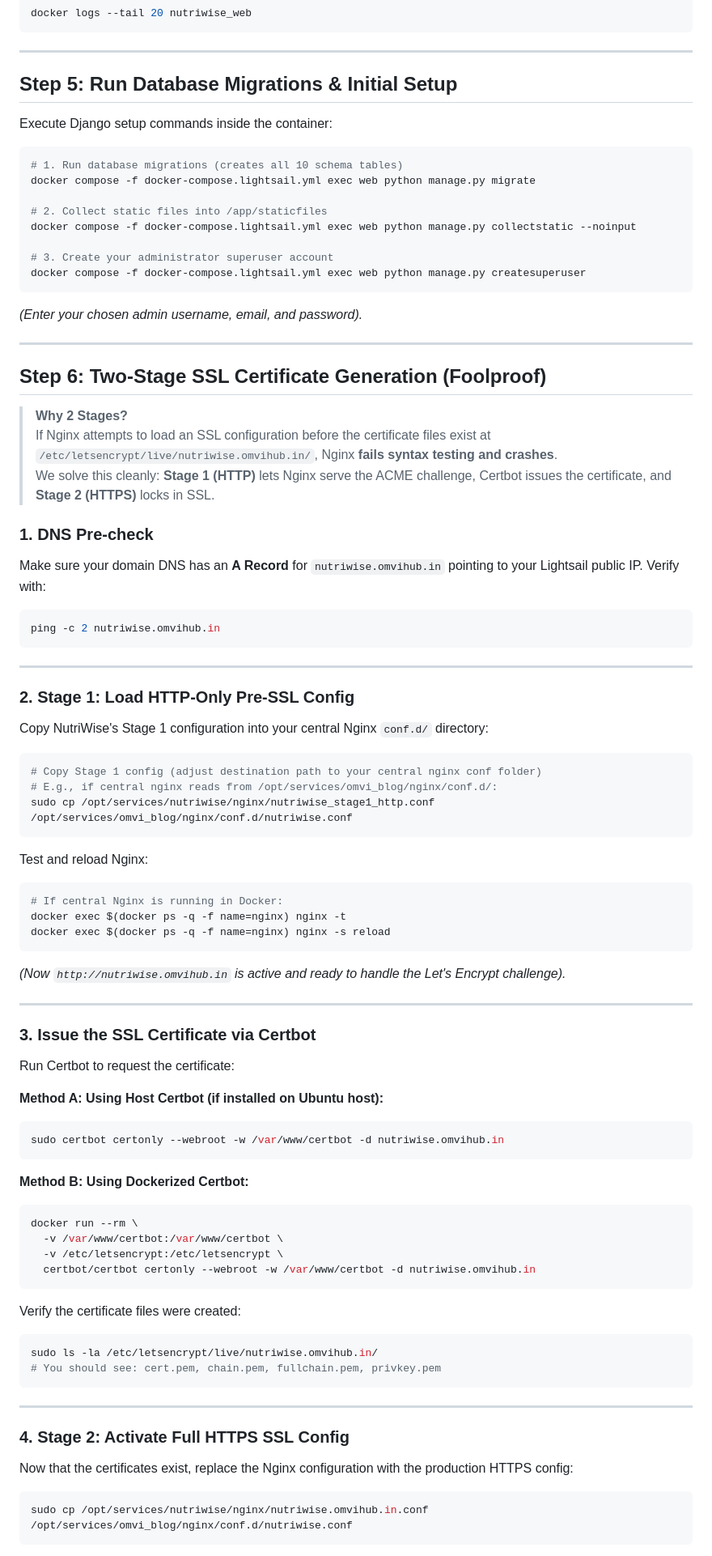
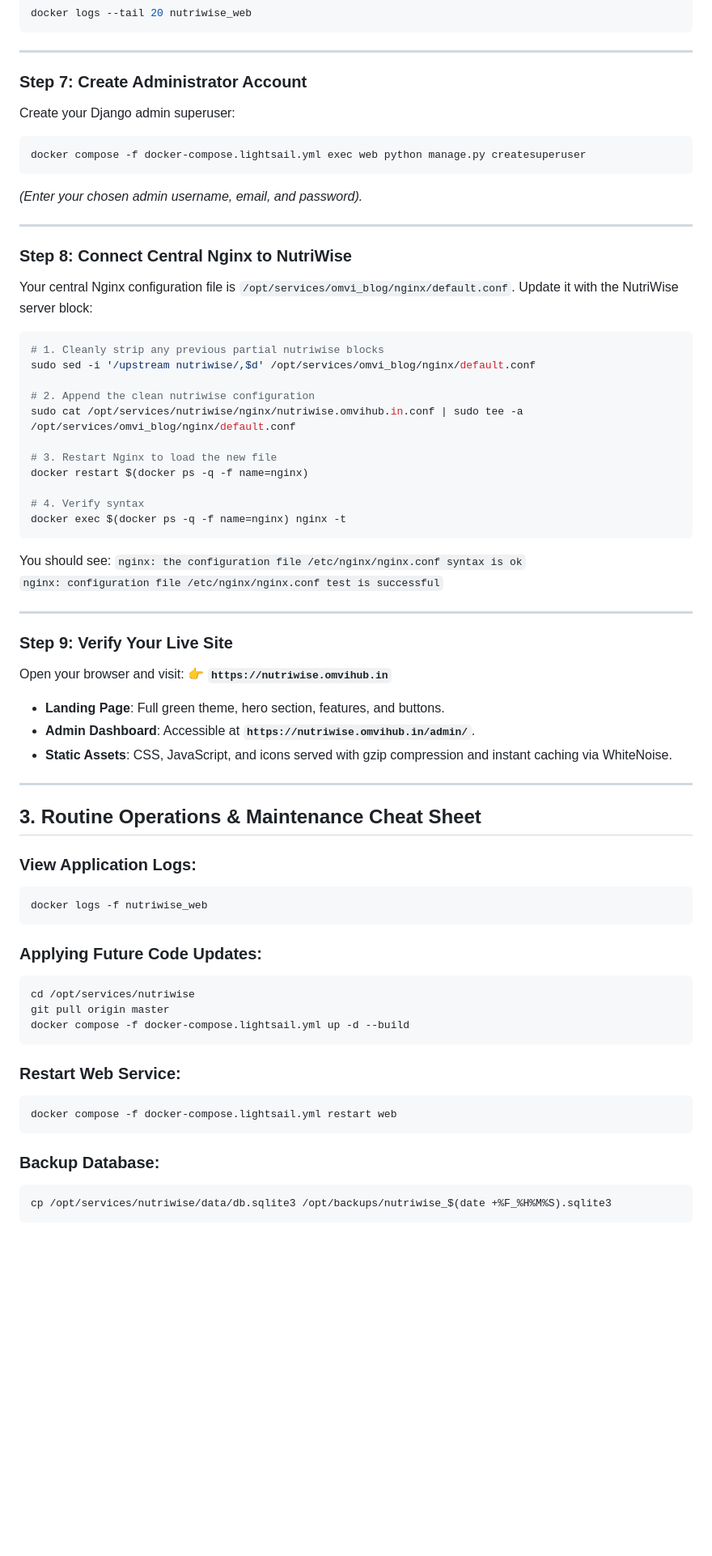
Before and after one commit to IAmHeroForFun/NutriWise, a Markdown page: DEPLOY_LIGHTSAIL.md, the part around one of its changes. Shown at 81% size. Drawn GitHub-style; blank space fills up the shorter version.

Commit message:
docs: complete master Lightsail guide with WhiteNoise and multi-service Nginx

````diff
--- a/DEPLOY_LIGHTSAIL.md
+++ b/DEPLOY_LIGHTSAIL.md
@@ -161,89 +147,73 @@ docker logs --tail 20 nutriwise_web
 
 ---
 
-## Step 5: Run Database Migrations & Initial Setup
+### Step 7: Create Administrator Account
 
-Execute Django setup commands inside the container:
+Create your Django admin superuser:
 
 ```bash
-# 1. Run database migrations (creates all 10 schema tables)
-docker compose -f docker-compose.lightsail.yml exec web python manage.py migrate
-
-# 2. Collect static files into /app/staticfiles
-docker compose -f docker-compose.lightsail.yml exec web python manage.py collectstatic --noinput
-
-# 3. Create your administrator superuser account
 docker compose -f docker-compose.lightsail.yml exec web python manage.py createsuperuser
 ```
 *(Enter your chosen admin username, email, and password).*
 
 ---
 
-## Step 6: Two-Stage SSL Certificate Generation (Foolproof)
+### Step 8: Connect Central Nginx to NutriWise
 
-> **Why 2 Stages?**
-> If Nginx attempts to load an SSL configuration before the certificate files exist at `/etc/letsencrypt/live/nutriwise.omvihub.in/`, Nginx **fails syntax testing and crashes**.
-> We solve this cleanly: **Stage 1 (HTTP)** lets Nginx serve the ACME challenge, Certbot issues the certificate, and **Stage 2 (HTTPS)** locks in SSL.
+Your central Nginx configuration file is `/opt/services/omvi_blog/nginx/default.conf`. Update it with the NutriWise server block:
 
-### 1. DNS Pre-check
-Make sure your domain DNS has an **A Record** for `nutriwise.omvihub.in` pointing to your Lightsail public IP.
-Verify with:
 ```bash
-ping -c 2 nutriwise.omvihub.in
+# 1. Cleanly strip any previous partial nutriwise blocks
+sudo sed -i '/upstream nutriwise/,$d' /opt/services/omvi_blog/nginx/default.conf
+
+# 2. Append the clean nutriwise configuration
+sudo cat /opt/services/nutriwise/nginx/nutriwise.omvihub.in.conf | sudo tee -a /opt/services/omvi_blog/nginx/default.conf
+
+# 3. Restart Nginx to load the new file
+docker restart $(docker ps -q -f name=nginx)
+
+# 4. Verify syntax
+docker exec $(docker ps -q -f name=nginx) nginx -t
 ```
+
+You should see:
+`nginx: the configuration file /etc/nginx/nginx.conf syntax is ok`
+`nginx: configuration file /etc/nginx/nginx.conf test is successful`
 
 ---
 
-### 2. Stage 1: Load HTTP-Only Pre-SSL Config
+### Step 9: Verify Your Live Site
 
-Copy NutriWise's Stage 1 configuration into your central Nginx `conf.d/` directory:
+Open your browser and visit:
+👉 **`https://nutriwise.omvihub.in`**
 
-```bash
-# Copy Stage 1 config (adjust destination path to your central nginx conf folder)
-# E.g., if central nginx reads from /opt/services/omvi_blog/nginx/conf.d/:
-sudo cp /opt/services/nutriwise/nginx/nutriwise_stage1_http.conf /opt/services/omvi_blog/nginx/conf.d/nutriwise.conf
-```
-
-Test and reload Nginx:
-```bash
-# If central Nginx is running in Docker:
-docker exec $(docker ps -q -f name=nginx) nginx -t
-docker exec $(docker ps -q -f name=nginx) nginx -s reload
-```
-*(Now `http://nutriwise.omvihub.in` is active and ready to handle the Let's Encrypt challenge).*
+- **Landing Page**: Full green theme, hero section, features, and buttons.
+- **Admin Dashboard**: Accessible at **`https://nutriwise.omvihub.in/admin/`**.
+- **Static Assets**: CSS, JavaScript, and icons served with gzip compression and instant caching via WhiteNoise.
 
 ---
 
-### 3. Issue the SSL Certificate via Certbot
+## 3. Routine Operations & Maintenance Cheat Sheet
 
-Run Certbot to request the certificate:
-
-**Method A: Using Host Certbot (if installed on Ubuntu host):**
+### View Application Logs:
 ```bash
-sudo certbot certonly --webroot -w /var/www/certbot -d nutriwise.omvihub.in
+docker logs -f nutriwise_web
 ```
 
-**Method B: Using Dockerized Certbot:**
+### Applying Future Code Updates:
 ```bash
-docker run --rm \
-  -v /var/www/certbot:/var/www/certbot \
-  -v /etc/letsencrypt:/etc/letsencrypt \
-  certbot/certbot certonly --webroot -w /var/www/certbot -d nutriwise.omvihub.in
+cd /opt/services/nutriwise
+git pull origin master
+docker compose -f docker-compose.lightsail.yml up -d --build
 ```
 
-Verify the certificate files were created:
+### Restart Web Service:
 ```bash
-sudo ls -la /etc/letsencrypt/live/nutriwise.omvihub.in/
-# You should see: cert.pem, chain.pem, fullchain.pem, privkey.pem
+docker compose -f docker-compose.lightsail.yml restart web
 ```
 
----
-
-### 4. Stage 2: Activate Full HTTPS SSL Config
-
-Now that the certificates exist, replace the Nginx configuration with the production HTTPS config:
-
+### Backup Database:
 ```bash
-sudo cp /opt/services/nutriwise/nginx/nutriwise.omvihub.in.conf /opt/services/omvi_blog/nginx/conf.d/nutriwise.conf
+cp /opt/services/nutriwise/data/db.sqlite3 /opt/backups/nutriwise_$(date +%F_%H%M%S).sqlite3
 ```
 
````
Also changed, not shown: other parts of DEPLOY_LIGHTSAIL.md (+58 -104 lines), docs/LIGHTSAIL_DOCKER_HOSTING_GUIDE.md (+3 -15 lines).
